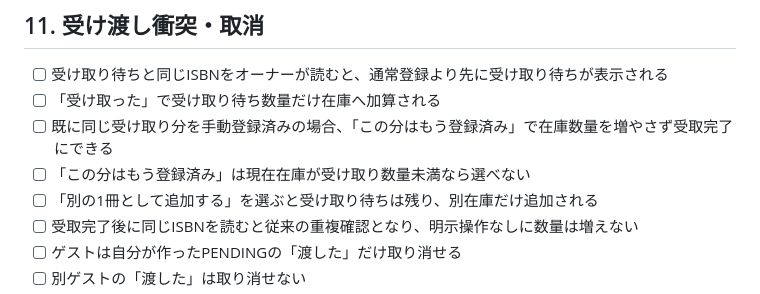
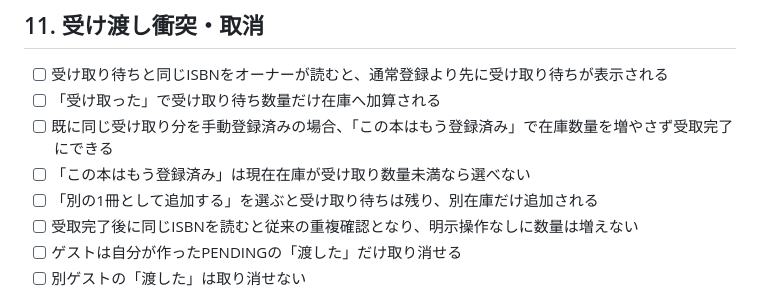
Before and after one commit to kouchikuciel-png/kore-motteru, a Markdown page: docs/regression-checklist.md, the part around the change. Drawn GitHub-style.

Commit message:
Update reconcile wording in tests

```diff
--- a/docs/regression-checklist.md
+++ b/docs/regression-checklist.md
@@ -102,8 +102,8 @@
 
 - [ ] 受け取り待ちと同じISBNをオーナーが読むと、通常登録より先に受け取り待ちが表示される
 - [ ] 「受け取った」で受け取り待ち数量だけ在庫へ加算される
-- [ ] 既に同じ受け取り分を手動登録済みの場合、「この分はもう登録済み」で在庫数量を増やさず受取完了にできる
-- [ ] 「この分はもう登録済み」は現在在庫が受け取り数量未満なら選べない
+- [ ] 既に同じ受け取り分を手動登録済みの場合、「この本はもう登録済み」で在庫数量を増やさず受取完了にできる
+- [ ] 「この本はもう登録済み」は現在在庫が受け取り数量未満なら選べない
 - [ ] 「別の1冊として追加する」を選ぶと受け取り待ちは残り、別在庫だけ追加される
 - [ ] 受取完了後に同じISBNを読むと従来の重複確認となり、明示操作なしに数量は増えない
 - [ ] ゲストは自分が作ったPENDINGの「渡した」だけ取り消せる
```
